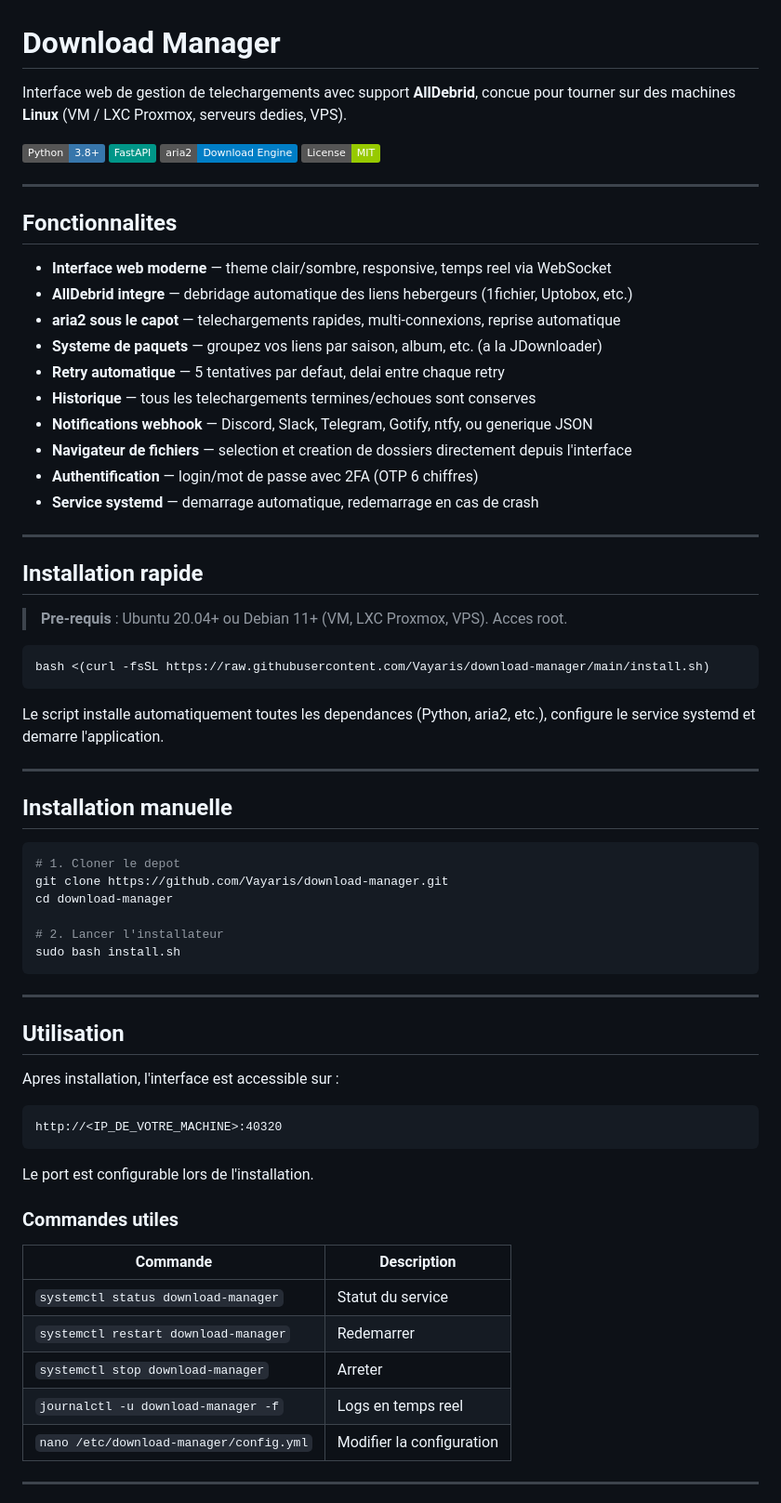
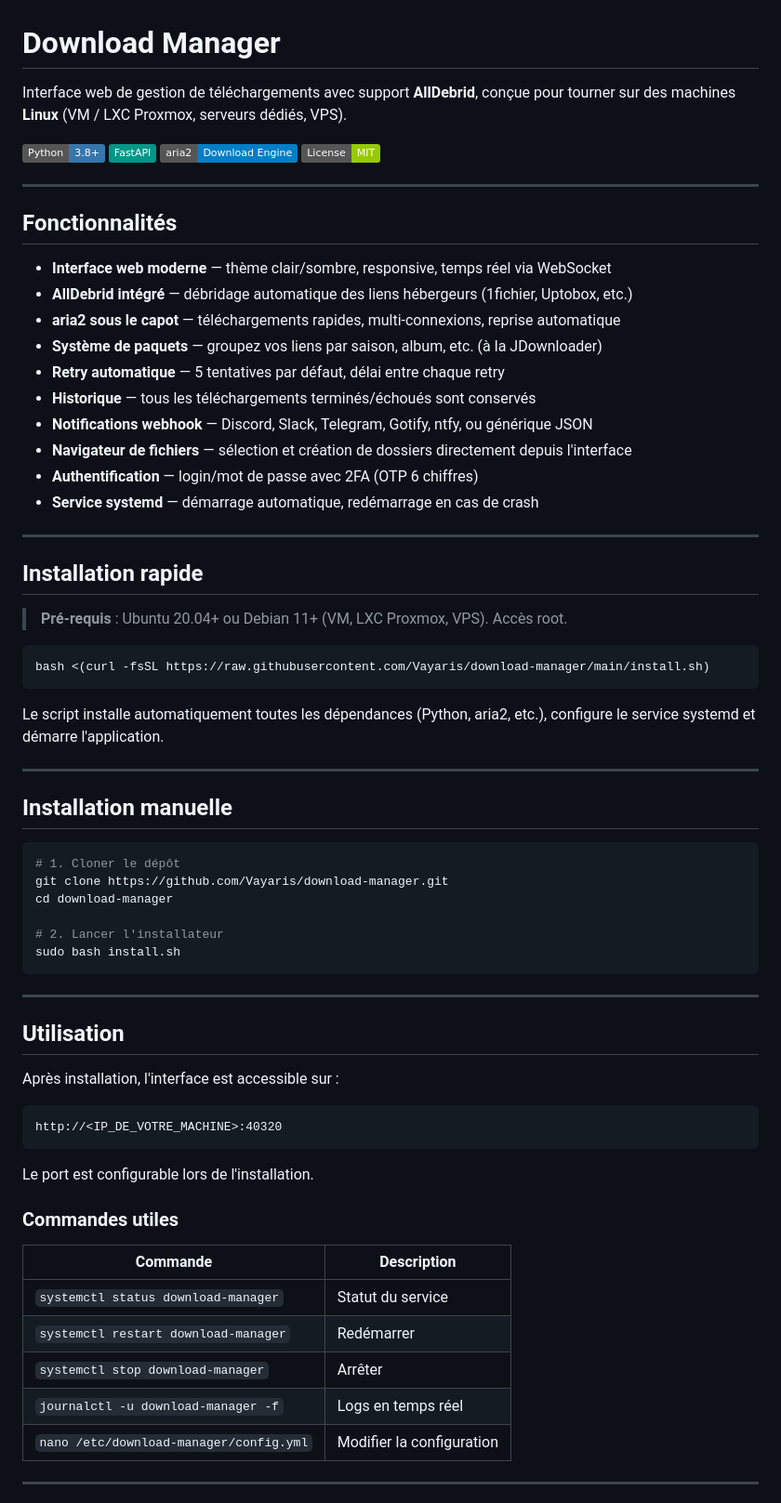
Before and after one commit to Vayaris/Download-Manager, a Markdown page: README.md, the part around one of its changes. Shown at 93% size. Rendered like a GitHub page; badges without logos.

````diff
--- a/README.md
+++ b/README.md
@@ -1,6 +1,6 @@
 # Download Manager
 
-Interface web de gestion de telechargements avec support **AllDebrid**, concue pour tourner sur des machines **Linux** (VM / LXC Proxmox, serveurs dedies, VPS).
+Interface web de gestion de téléchargements avec support **AllDebrid**, conçue pour tourner sur des machines **Linux** (VM / LXC Proxmox, serveurs dédiés, VPS).
 
 ![Python](https://img.shields.io/badge/Python-3.8+-3776AB?logo=python&logoColor=white)
 ![FastAPI](https://img.shields.io/badge/FastAPI-009688?logo=fastapi&logoColor=white)
@@ -9,37 +9,37 @@ Interface web de gestion de telechargements avec support **AllDebrid**, concue p
 
 ---
 
-## Fonctionnalites
+## Fonctionnalités
 
-- **Interface web moderne** — theme clair/sombre, responsive, temps reel via WebSocket
-- **AllDebrid integre** — debridage automatique des liens hebergeurs (1fichier, Uptobox, etc.)
-- **aria2 sous le capot** — telechargements rapides, multi-connexions, reprise automatique
-- **Systeme de paquets** — groupez vos liens par saison, album, etc. (a la JDownloader)
-- **Retry automatique** — 5 tentatives par defaut, delai entre chaque retry
-- **Historique** — tous les telechargements termines/echoues sont conserves
-- **Notifications webhook** — Discord, Slack, Telegram, Gotify, ntfy, ou generique JSON
-- **Navigateur de fichiers** — selection et creation de dossiers directement depuis l'interface
+- **Interface web moderne** — thème clair/sombre, responsive, temps réel via WebSocket
+- **AllDebrid intégré** — débridage automatique des liens hébergeurs (1fichier, Uptobox, etc.)
+- **aria2 sous le capot** — téléchargements rapides, multi-connexions, reprise automatique
+- **Système de paquets** — groupez vos liens par saison, album, etc. (à la JDownloader)
+- **Retry automatique** — 5 tentatives par défaut, délai entre chaque retry
+- **Historique** — tous les téléchargements terminés/échoués sont conservés
+- **Notifications webhook** — Discord, Slack, Telegram, Gotify, ntfy, ou générique JSON
+- **Navigateur de fichiers** — sélection et création de dossiers directement depuis l'interface
 - **Authentification** — login/mot de passe avec 2FA (OTP 6 chiffres)
-- **Service systemd** — demarrage automatique, redemarrage en cas de crash
+- **Service systemd** — démarrage automatique, redémarrage en cas de crash
 
 ---
 
 ## Installation rapide
 
-> **Pre-requis** : Ubuntu 20.04+ ou Debian 11+ (VM, LXC Proxmox, VPS). Acces root.
+> **Pré-requis** : Ubuntu 20.04+ ou Debian 11+ (VM, LXC Proxmox, VPS). Accès root.
 
 ```bash
 bash <(curl -fsSL https://raw.githubusercontent.com/Vayaris/download-manager/main/install.sh)
 ```
 
-Le script installe automatiquement toutes les dependances (Python, aria2, etc.), configure le service systemd et demarre l'application.
+Le script installe automatiquement toutes les dépendances (Python, aria2, etc.), configure le service systemd et démarre l'application.
 
 ---
 
 ## Installation manuelle
 
 ```bash
-# 1. Cloner le depot
+# 1. Cloner le dépôt
 git clone https://github.com/Vayaris/download-manager.git
 cd download-manager
 
@@ -51,7 +51,7 @@ sudo bash install.sh
 
 ## Utilisation
 
-Apres installation, l'interface est accessible sur :
+Après installation, l'interface est accessible sur :
 
 ```
 http://<IP_DE_VOTRE_MACHINE>:40320
@@ -64,9 +64,9 @@ Le port est configurable lors de l'installation.
 | Commande | Description |
 |---|---|
 | `systemctl status download-manager` | Statut du service |
-| `systemctl restart download-manager` | Redemarrer |
-| `systemctl stop download-manager` | Arreter |
-| `journalctl -u download-manager -f` | Logs en temps reel |
+| `systemctl restart download-manager` | Redémarrer |
+| `systemctl stop download-manager` | Arrêter |
+| `journalctl -u download-manager -f` | Logs en temps réel |
 | `nano /etc/download-manager/config.yml` | Modifier la configuration |
 
 ---
````
Also changed, not shown: other parts of README.md (+19 -19 lines).
